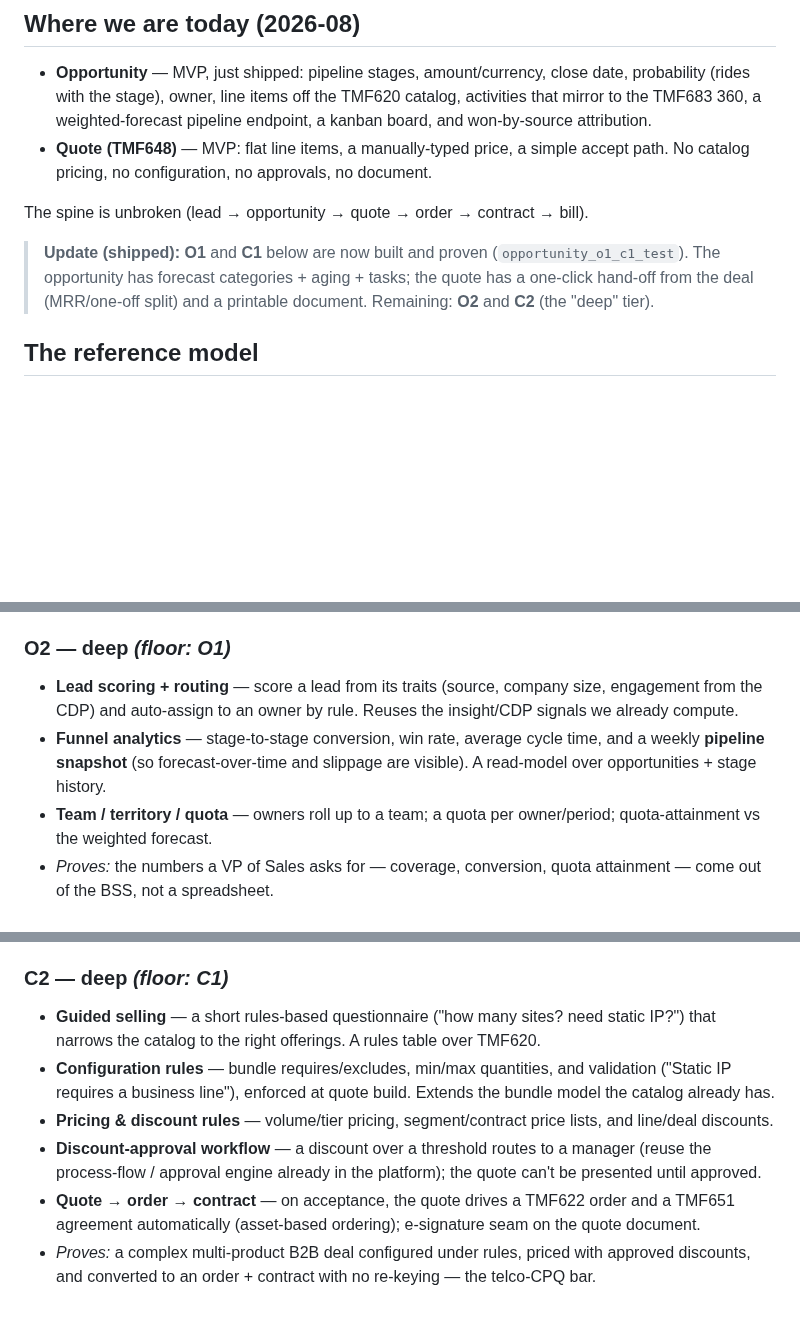
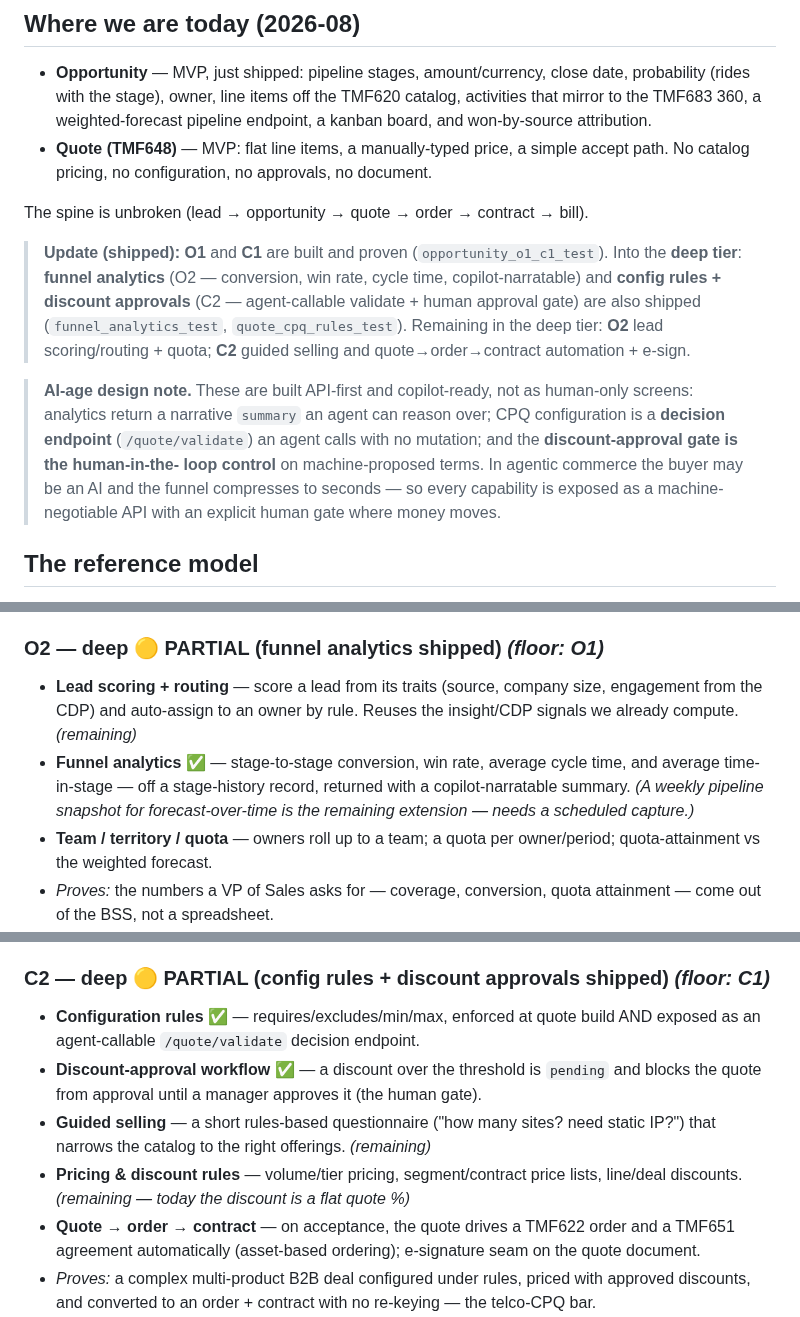
Before and after one commit to kundanvarma/genalpha-bss, a Markdown page: docs/sales-cpq-plan.md, 3 parts joined by grey strips. GitHub-like rendering; blank space fills up the shorter version.

Commit message:
docs: roadmap — funnel analytics + CPQ rules/approvals shipped; AI-age note
Co-Authored-By: Claude Fable 5 <noreply@anthropic.com>

```diff
--- a/docs/sales-cpq-plan.md
+++ b/docs/sales-cpq-plan.md
@@ -23,10 +23,21 @@ APIs we already conform to.
 
 The spine is unbroken (lead → opportunity → quote → order → contract → bill).
 
-> **Update (shipped):** **O1** and **C1** below are now built and proven
-> (`opportunity_o1_c1_test`). The opportunity has forecast categories + aging +
-> tasks; the quote has a one-click hand-off from the deal (MRR/one-off split)
-> and a printable document. Remaining: **O2** and **C2** (the "deep" tier).
+> **Update (shipped):** **O1** and **C1** are built and proven
+> (`opportunity_o1_c1_test`). Into the **deep tier**: **funnel analytics** (O2 —
+> conversion, win rate, cycle time, copilot-narratable) and **config rules +
+> discount approvals** (C2 — agent-callable validate + human approval gate) are
+> also shipped (`funnel_analytics_test`, `quote_cpq_rules_test`). Remaining in
+> the deep tier: **O2** lead scoring/routing + quota; **C2** guided selling and
+> quote→order→contract automation + e-sign.
+
+> **AI-age design note.** These are built API-first and copilot-ready, not as
+> human-only screens: analytics return a narrative `summary` an agent can reason
+> over; CPQ configuration is a **decision endpoint** (`/quote/validate`) an agent
+> calls with no mutation; and the **discount-approval gate is the human-in-the-
+> loop control** on machine-proposed terms. In agentic commerce the buyer may be
+> an AI and the funnel compresses to seconds — so every capability is exposed as
+> a machine-negotiable API with an explicit human gate where money moves.
 
 ## The reference model
 
@@ -67,13 +78,14 @@ order + TMF651 agreement.
 - *Proves:* a manager can run a weekly pipeline review off the board — what's
   committed, what's stuck, whose task is overdue.
 
-### O2 — deep  *(floor: O1)*
+### O2 — deep  🟡 PARTIAL (funnel analytics shipped)  *(floor: O1)*
 - **Lead scoring + routing** — score a lead from its traits (source, company
   size, engagement from the CDP) and auto-assign to an owner by rule. Reuses the
-  insight/CDP signals we already compute.
-- **Funnel analytics** — stage-to-stage conversion, win rate, average cycle
-  time, and a weekly **pipeline snapshot** (so forecast-over-time and slippage
-  are visible). A read-model over opportunities + stage history.
+  insight/CDP signals we already compute. *(remaining)*
+- **Funnel analytics** ✅ — stage-to-stage conversion, win rate, average cycle
+  time, and average time-in-stage — off a stage-history record, returned with a
+  copilot-narratable summary. *(A weekly pipeline snapshot for forecast-over-time
+  is the remaining extension — needs a scheduled capture.)*
 - **Team / territory / quota** — owners roll up to a team; a quota per
   owner/period; quota-attainment vs the weighted forecast.
 - *Proves:* the numbers a VP of Sales asks for — coverage, conversion, quota
@@ -96,18 +108,15 @@ order + TMF651 agreement.
 - *Proves:* a real, catalog-priced, sendable quote that carries the deal — not a
   hand-typed number.
 
-### C2 — deep  *(floor: C1)*
+### C2 — deep  🟡 PARTIAL (config rules + discount approvals shipped)  *(floor: C1)*
+- **Configuration rules** ✅ — requires/excludes/min/max, enforced at quote build
+  AND exposed as an agent-callable `/quote/validate` decision endpoint.
+- **Discount-approval workflow** ✅ — a discount over the threshold is `pending`
+  and blocks the quote from approval until a manager approves it (the human gate).
 - **Guided selling** — a short rules-based questionnaire ("how many sites? need
-  static IP?") that narrows the catalog to the right offerings. A rules table
-  over TMF620.
-- **Configuration rules** — bundle requires/excludes, min/max quantities, and
-  validation ("Static IP requires a business line"), enforced at quote build.
-  Extends the bundle model the catalog already has.
+  static IP?") that narrows the catalog to the right offerings. *(remaining)*
 - **Pricing & discount rules** — volume/tier pricing, segment/contract price
-  lists, and line/deal discounts.
-- **Discount-approval workflow** — a discount over a threshold routes to a
-  manager (reuse the process-flow / approval engine already in the platform);
-  the quote can't be presented until approved.
+  lists, line/deal discounts. *(remaining — today the discount is a flat quote %)*
 - **Quote → order → contract** — on acceptance, the quote drives a TMF622 order
   and a TMF651 agreement automatically (asset-based ordering); e-signature seam
   on the quote document.
```
